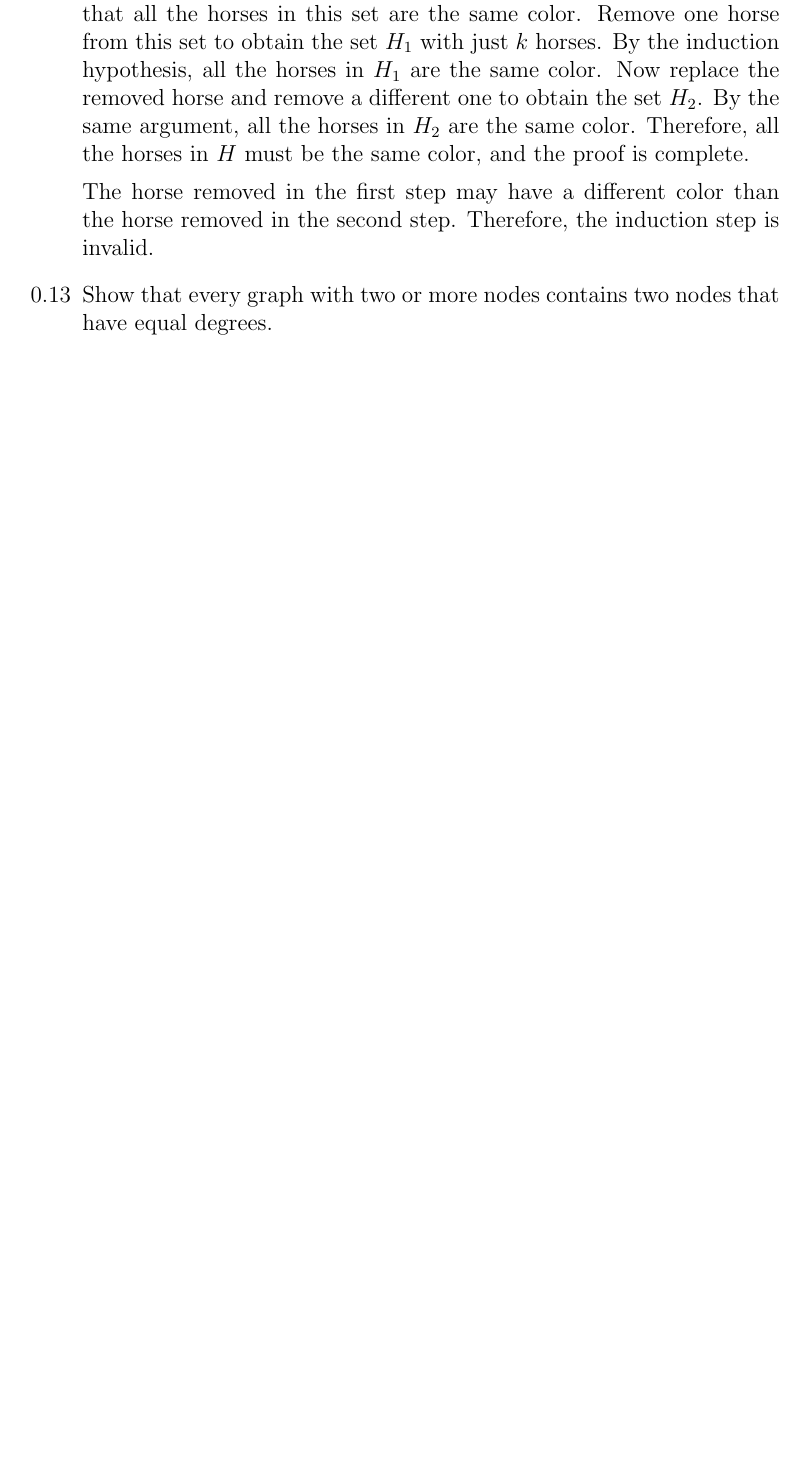
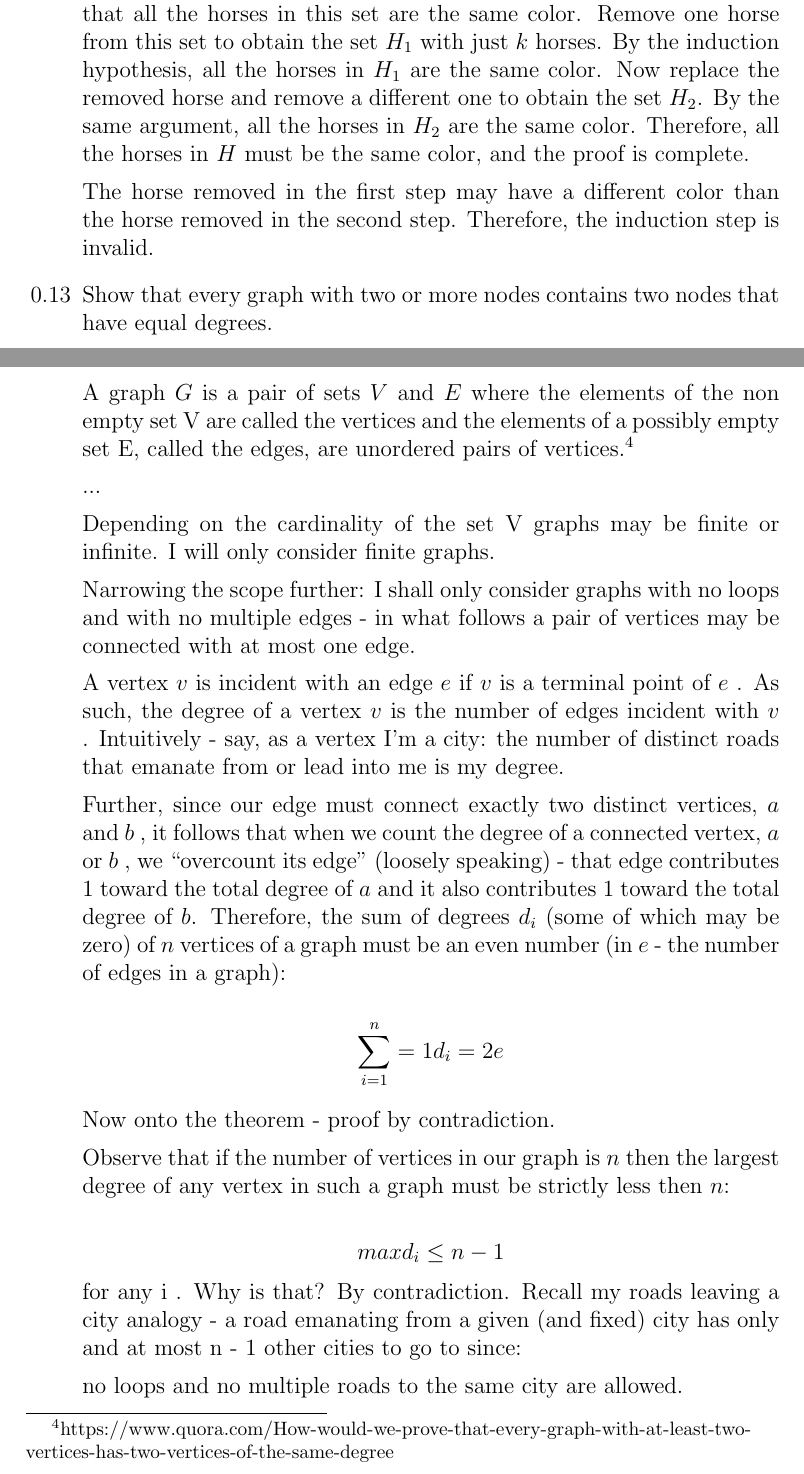
Before and after one commit to mharbuz/itttoc-exercises, a LaTeX document (tex/chapter00.tex): part of page 5 of 6 before the commit and two parts of pages 5 and 6 of 8 after it, the two joined at a grey line, cut so that both start at the same text, the shorter picture padded with empty space. Compiled offline with pdfLaTeX.

Commit message:
problem 0.13

```diff
--- a/tex/chapter00.tex
+++ b/tex/chapter00.tex
@@ -281,3 +281,54 @@ The horse removed in the first step may have a different color than the horse re
 \item[0.13]
 Show that every graph with two or more nodes contains two nodes that have equal degrees.
 
+A graph $G$ is a pair of sets $V$ and $E$ where the elements of the non empty set V are called the vertices and the elements of a possibly empty set E, called the edges, are unordered pairs of vertices.\footnote{https://www.quora.com/How-would-we-prove-that-every-graph-with-at-least-two-vertices-has-two-vertices-of-the-same-degree}
+
+...
+
+Depending on the cardinality of the set V graphs may be finite or infinite. I will only consider finite graphs.
+
+Narrowing the scope further: I shall only consider graphs with no loops and with no multiple edges - in what follows a pair of vertices may be connected with at most one edge.
+
+A vertex
+$v$
+ is incident with an edge
+$e$
+ if
+$v$
+ is a terminal point of
+$e$
+. As such, the degree of a vertex
+$v$
+ is the number of edges incident with
+$v$
+. Intuitively - say, as a vertex I’m a city: the number of distinct roads that emanate from or lead into me is my degree.
+
+Further, since our edge must connect exactly two distinct vertices,
+$a$
+ and
+$b$
+, it follows that when we count the degree of a connected vertex,
+$a$
+ or
+$b$
+, we “overcount its edge” (loosely speaking) - that edge contributes
+$1$
+ toward the total degree of $a$ and it also contributes $1$ toward the total degree of $b$.
+Therefore, the sum of degrees $d_{i}$ (some of which may be zero) of $n$ vertices of a graph must be an even number (in $e$ - the number of edges in a graph):
+
+$$\sum^{n}_{i=1}=1 d_{i}=2e$$
+
+Now onto the theorem - proof by contradiction.
+
+Observe that if the number of vertices in our graph is $n$ then the largest degree of any vertex in such a graph must be strictly less then $n$:
+
+$$max d_{i} \leq n-1$$
+for any
+i
+. Why is that? By contradiction. Recall my roads leaving a city analogy - a road emanating from a given (and fixed) city has only and at most
+n - 1
+ other cities to go to since:
+
+no loops and
+no multiple roads to the same city
+are allowed.
```
Also changed, not shown: tex/chapter00.tex (43 more changed lines).
